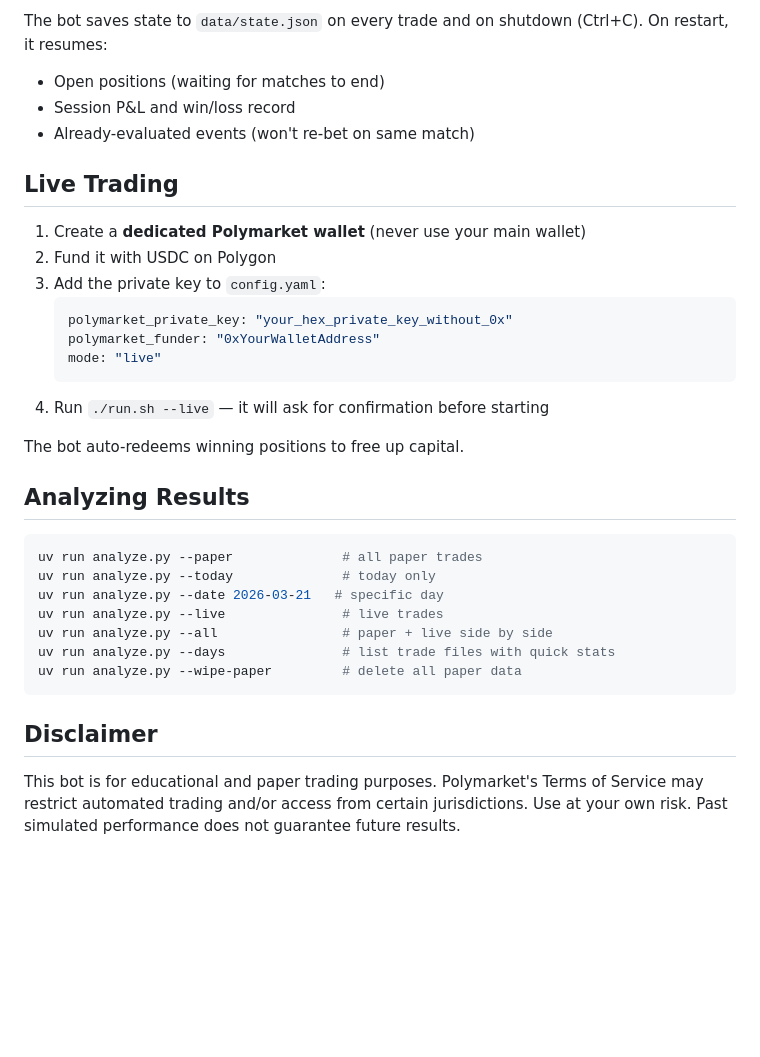
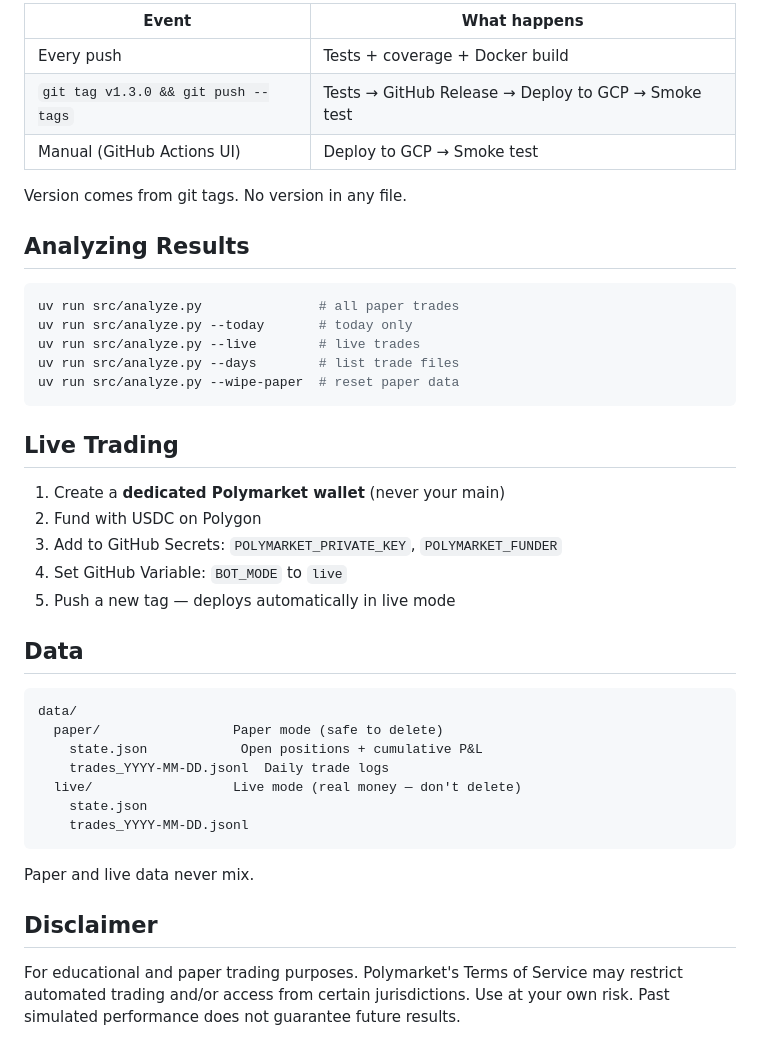
Before and after one commit to augustodileo/polymarket-football-bot, a Markdown page: README.md, the part around one of its changes. GitHub-like rendering; blank space fills up the shorter version.

````diff
--- a/README.md
+++ b/README.md
@@ -162,35 +93,44 @@ uv run pytest tests/ --cov=. --cov-report=term-missing   # with coverage report
 
-The bot saves state to `data/state.json` on every trade and on shutdown (Ctrl+C). On restart, it resumes:
-- Open positions (waiting for matches to end)
-- Session P&L and win/loss record
-- Already-evaluated events (won't re-bet on same match)
+| Event | What happens |
+|-------|-------------|
+| Every push | Tests + coverage + Docker build |
+| `git tag v1.3.0 && git push --tags` | Tests → GitHub Release → Deploy to GCP → Smoke test |
+| Manual (GitHub Actions UI) | Deploy to GCP → Smoke test |
 
-## Live Trading
-
-1. Create a **dedicated Polymarket wallet** (never use your main wallet)
-2. Fund it with USDC on Polygon
-3. Add the private key to `config.yaml`:
-   ```yaml
-   polymarket_private_key: "your_hex_private_key_without_0x"
-   polymarket_funder: "0xYourWalletAddress"
-   mode: "live"
-   ```
-4. Run `./run.sh --live` — it will ask for confirmation before starting
-
-The bot auto-redeems winning positions to free up capital.
+Version comes from git tags. No version in any file.
 
 ## Analyzing Results
 
 ```bash
-uv run analyze.py --paper              # all paper trades
-uv run analyze.py --today              # today only
-uv run analyze.py --date 2026-03-21   # specific day
-uv run analyze.py --live               # live trades
-uv run analyze.py --all                # paper + live side by side
-uv run analyze.py --days               # list trade files with quick stats
-uv run analyze.py --wipe-paper         # delete all paper data
+uv run src/analyze.py               # all paper trades
+uv run src/analyze.py --today       # today only
+uv run src/analyze.py --live        # live trades
+uv run src/analyze.py --days        # list trade files
+uv run src/analyze.py --wipe-paper  # reset paper data
 ```
+
+## Live Trading
+
+1. Create a **dedicated Polymarket wallet** (never your main)
+2. Fund with USDC on Polygon
+3. Add to GitHub Secrets: `POLYMARKET_PRIVATE_KEY`, `POLYMARKET_FUNDER`
+4. Set GitHub Variable: `BOT_MODE` to `live`
+5. Push a new tag — deploys automatically in live mode
+
+## Data
+
+```
+data/
+  paper/                 Paper mode (safe to delete)
+    state.json            Open positions + cumulative P&L
+    trades_YYYY-MM-DD.jsonl  Daily trade logs
+  live/                  Live mode (real money — don't delete)
+    state.json
+    trades_YYYY-MM-DD.jsonl
+```
+
+Paper and live data never mix.
 
 ## Disclaimer
 
-This bot is for educational and paper trading purposes. Polymarket's Terms of Service may restrict automated trading and/or access from certain jurisdictions. Use at your own risk. Past simulated performance does not guarantee future results.
+For educational and paper trading purposes. Polymarket's Terms of Service may restrict automated trading and/or access from certain jurisdictions. Use at your own risk. Past simulated performance does not guarantee future results.
````
Also changed, not shown: other parts of README.md (+46 -115 lines), CLAUDE.md (+89 -54 lines).
